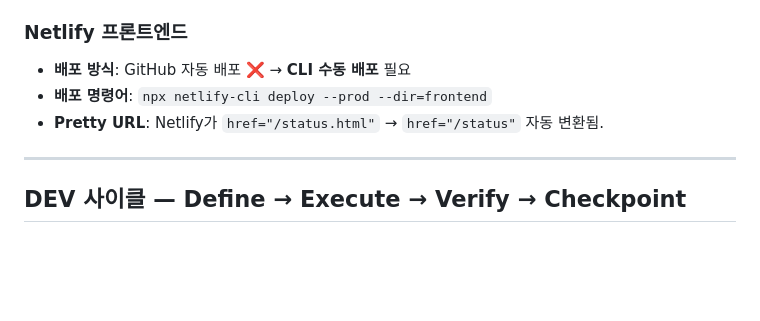
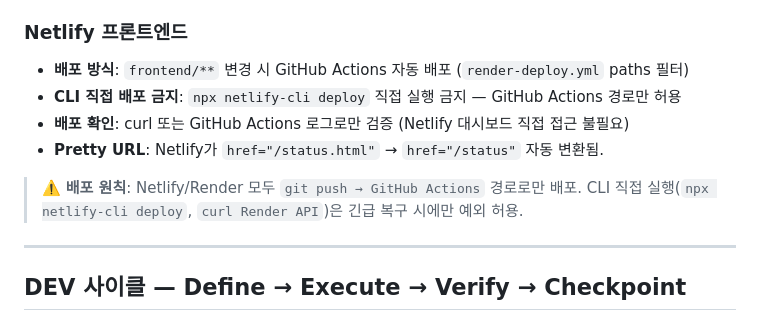
Before and after one commit to HwangatWork/connecting-dots-ctd, a Markdown page: CLAUDE.md, the part around the change. GitHub-like rendering; blank space fills up the shorter version.

Commit message:
docs: CLAUDE.md 배포 규칙 추가 + ROADMAP T1/T1-b [x]
- CLAUDE.md: Netlify/Render git push 경로 전용, CLI 직접 배포 금지 규칙
- ROADMAP: T1(Netlify 필터) [x], T1-b(CLI 금지 규칙) [x]

Co-Authored-By: Claude Sonnet 4.6 <noreply@anthropic.com>

```diff
--- a/CLAUDE.md
+++ b/CLAUDE.md
@@ -72,9 +72,13 @@ AI Investment/
   `RENDER_API_KEY` secret이 GitHub에 등록되어 있어야 `backend/**` push 시 자동 배포.
 
 ### Netlify 프론트엔드
-- **배포 방식**: GitHub 자동 배포 ❌ → **CLI 수동 배포** 필요
-- **배포 명령어**: `npx netlify-cli deploy --prod --dir=frontend`
+- **배포 방식**: `frontend/**` 변경 시 GitHub Actions 자동 배포 (`render-deploy.yml` paths 필터)
+- **CLI 직접 배포 금지**: `npx netlify-cli deploy` 직접 실행 금지 — GitHub Actions 경로만 허용
+- **배포 확인**: curl 또는 GitHub Actions 로그로만 검증 (Netlify 대시보드 직접 접근 불필요)
 - **Pretty URL**: Netlify가 `href="/status.html"` → `href="/status"` 자동 변환됨.
+
+> ⚠️ **배포 원칙**: Netlify/Render 모두 `git push → GitHub Actions` 경로로만 배포.
+> CLI 직접 실행(`npx netlify-cli deploy`, `curl Render API`)은 긴급 복구 시에만 예외 허용.
 
 ---
 
```
Also changed, not shown: ROADMAP.md (+2 -1 lines).
